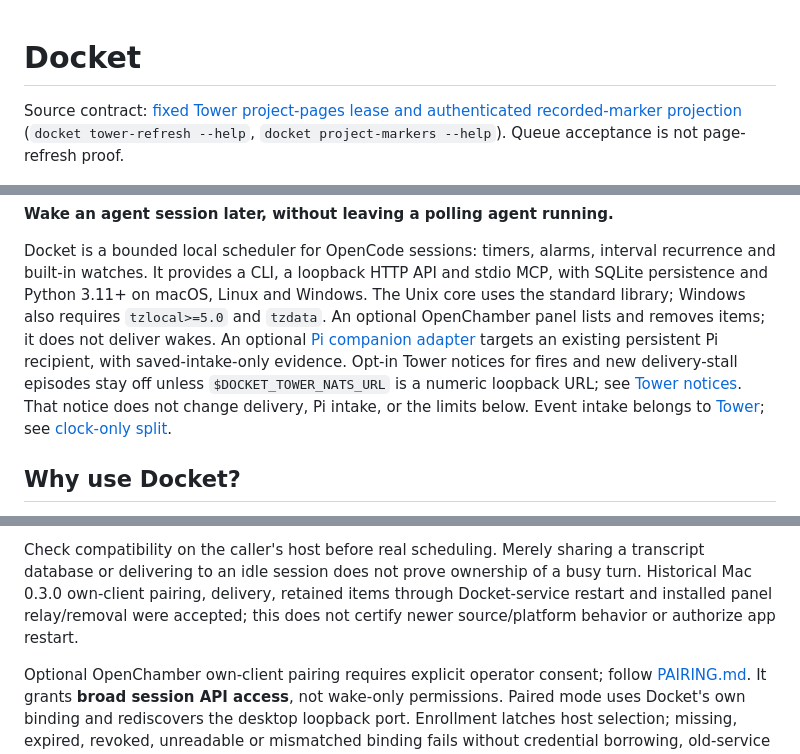
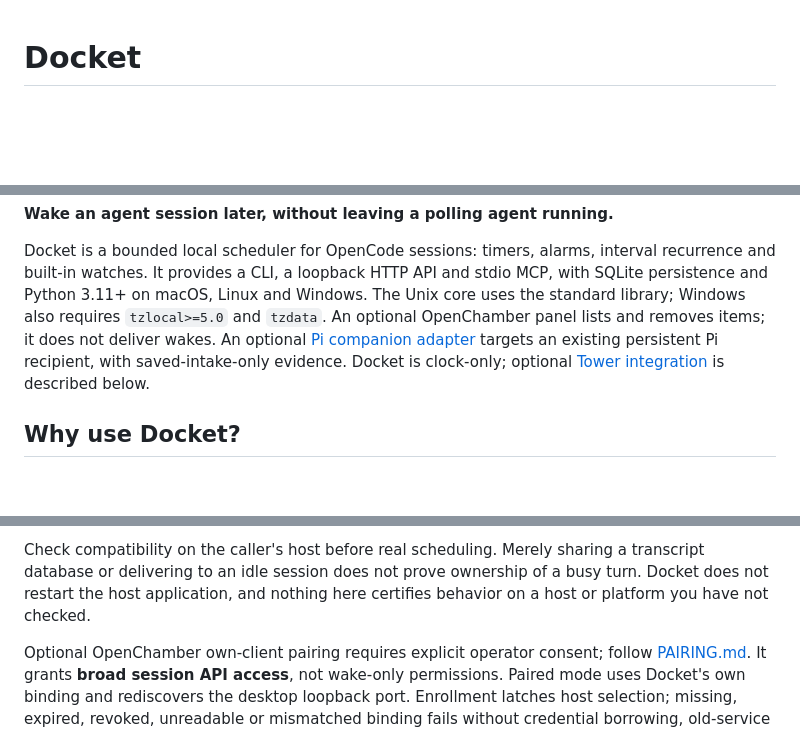
Before and after one commit to batteryshark/docket, a Markdown page: README.md, 3 parts joined by grey strips. Drawn GitHub-style; blank space fills up the shorter version.

```diff
--- a/README.md
+++ b/README.md
@@ -1,7 +1,4 @@
 # Docket
-
-Source contract: [fixed Tower project-pages lease and authenticated recorded-marker projection](docs/tower-refresh.md)
-(`docket tower-refresh --help`, `docket project-markers --help`). Queue acceptance is not page-refresh proof.
 
 <p><a href="assets/workstack-mark-full.png"><img src="assets/workstack-mark.png" alt="Docket: a comic alarm-clock mascot holding a reminder card" width="180"></a></p>
 
@@ -14,11 +11,8 @@ Windows. The Unix core uses the standard library; Windows also requires
 `tzlocal>=5.0` and `tzdata`. An optional OpenChamber panel lists and removes
 items; it does not deliver wakes. An optional [Pi companion adapter](docs/pi.md)
 targets an existing persistent Pi recipient, with saved-intake-only evidence.
-Opt-in Tower notices for fires and new delivery-stall episodes stay off unless
-`$DOCKET_TOWER_NATS_URL` is a numeric loopback URL; see [Tower notices](docs/TOWER.md).
-That notice does not change delivery, Pi intake, or the limits below. Event
-intake belongs to [Tower](https://github.com/batteryshark/tower); see
-[clock-only split](docs/CLOCK_ONLY.md).
+Docket is clock-only; optional [Tower integration](#tower-integration-optional)
+is described below.
 
 ## Why use Docket?
 
@@ -175,9 +169,8 @@ exact frozen user-message consumption from an item still in the inbox.
 
 Check compatibility on the caller's host before real scheduling. Merely sharing
 a transcript database or delivering to an idle session does not prove ownership
-of a busy turn. Historical Mac 0.3.0 own-client pairing, delivery, retained items
-through Docket-service restart and installed panel relay/removal were accepted;
-this does not certify newer source/platform behavior or authorize app restart.
+of a busy turn. Docket does not restart the host application, and nothing here
+certifies behavior on a host or platform you have not checked.
 
 Optional OpenChamber own-client pairing requires explicit operator consent;
 follow [PAIRING.md](PAIRING.md). It grants **broad session API access**, not
```
Also changed, not shown: other parts of README.md (+45 -48 lines).
